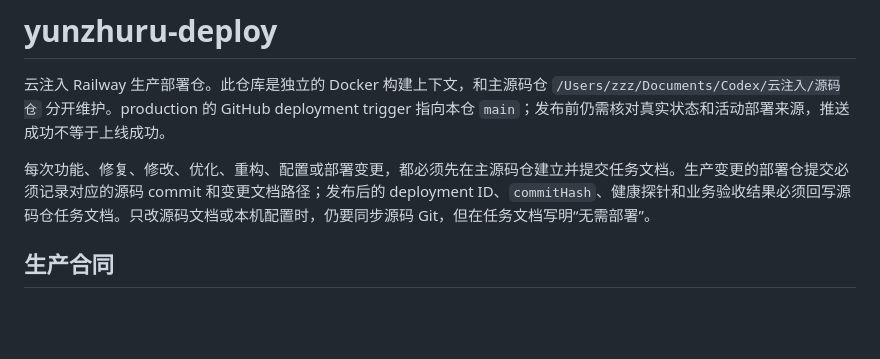
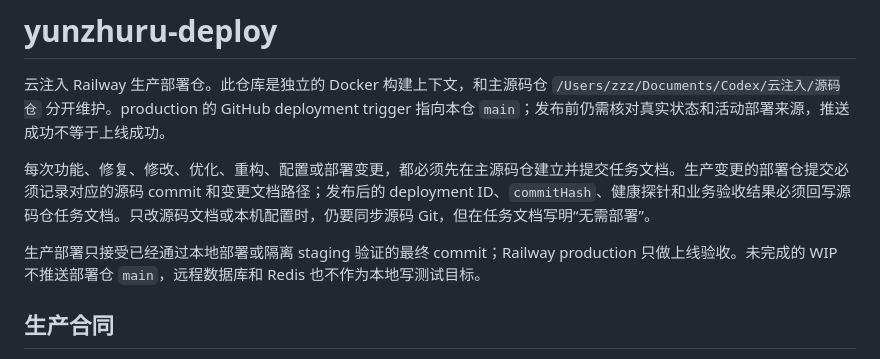
Before and after one commit to sdfsfdfgdsgds/yunzhuru-deploy, a Markdown page: README.md, the part around the change. Rendered like a GitHub page; blank space fills up the shorter version.

Commit message:
部署：强化本地测试门禁
源码仓 commit：f922277\n变更文档：docs/archive/TEMP-本地测试门禁与本地部署.md

```diff
--- a/README.md
+++ b/README.md
@@ -5,6 +5,8 @@
 trigger 指向本仓 `main`；发布前仍需核对真实状态和活动部署来源，推送成功不等于上线成功。
 
 每次功能、修复、修改、优化、重构、配置或部署变更，都必须先在主源码仓建立并提交任务文档。生产变更的部署仓提交必须记录对应的源码 commit 和变更文档路径；发布后的 deployment ID、`commitHash`、健康探针和业务验收结果必须回写源码仓任务文档。只改源码文档或本机配置时，仍要同步源码 Git，但在任务文档写明“无需部署”。
+
+生产部署只接受已经通过本地部署或隔离 staging 验证的最终 commit；Railway production 只做上线验收。未完成的 WIP 不推送部署仓 `main`，远程数据库和 Redis 也不作为本地写测试目标。
 
 ## 生产合同
 
```
